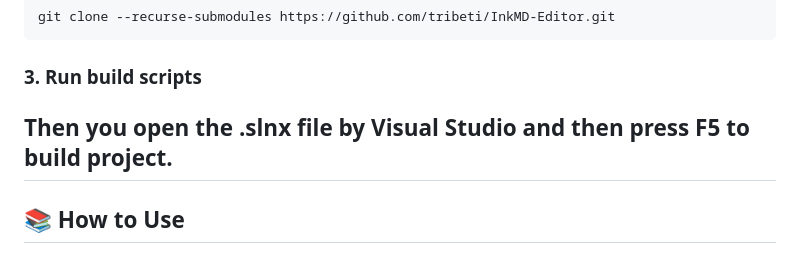
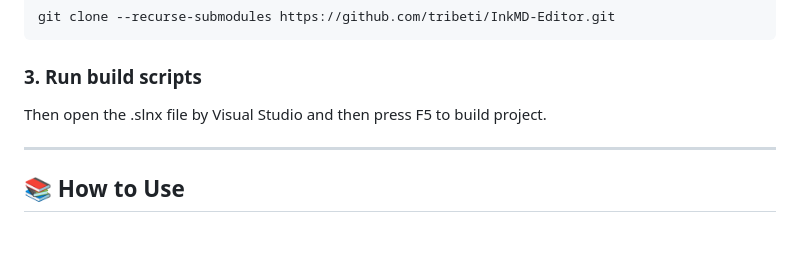
Before and after one commit to tribeti/InkMD-Editor, a Markdown page: README.md, the part around the change. GitHub-like rendering.

````diff
--- a/README.md
+++ b/README.md
@@ -66,7 +66,9 @@ git clone --recurse-submodules https://github.com/tribeti/InkMD-Editor.git
 ```
 
 ### 3. Run build scripts
-Then you open the .slnx file by Visual Studio and then press F5 to build project.
+
+Then open the .slnx file by Visual Studio and then press F5 to build project.
+
 ---
 
 ## 📚 How to Use
````
